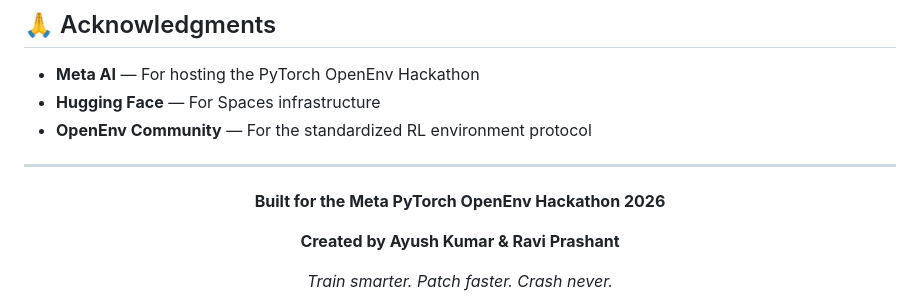
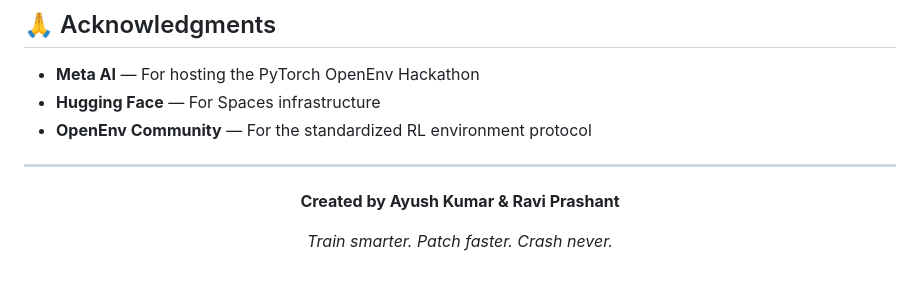
Before and after one commit to Ayush-Kumar0207/PatchCascade-SOC, a Markdown page: README.md, the part around the change. Rendered like a GitHub page; blank space fills up the shorter version.

Commit message:
Update README to remove hackathon reference
Removed hackathon mention from README.

```diff
--- a/README.md
+++ b/README.md
@@ -681,8 +681,6 @@ Apache 2.0 — See [LICENSE](LICENSE) for details.
 
 <div align="center">
 
-**Built for the Meta PyTorch OpenEnv Hackathon 2026**
-
 **Created by Ayush Kumar & Ravi Prashant**
 
 *Train smarter. Patch faster. Crash never.*
```
